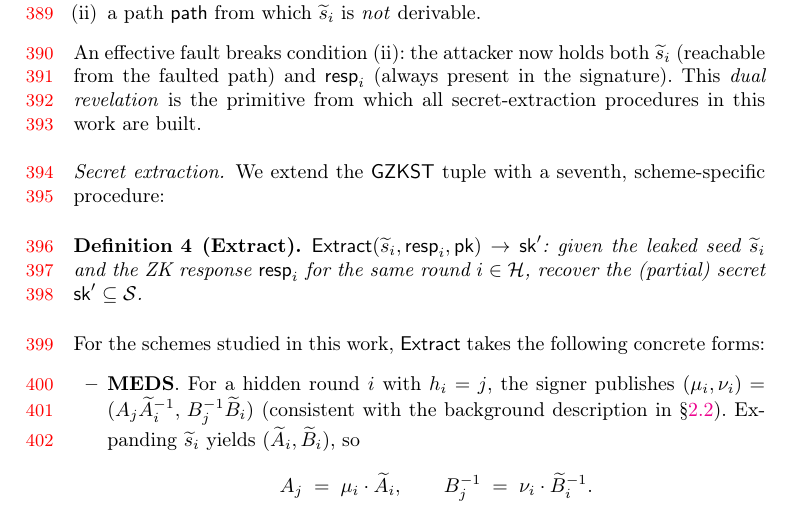
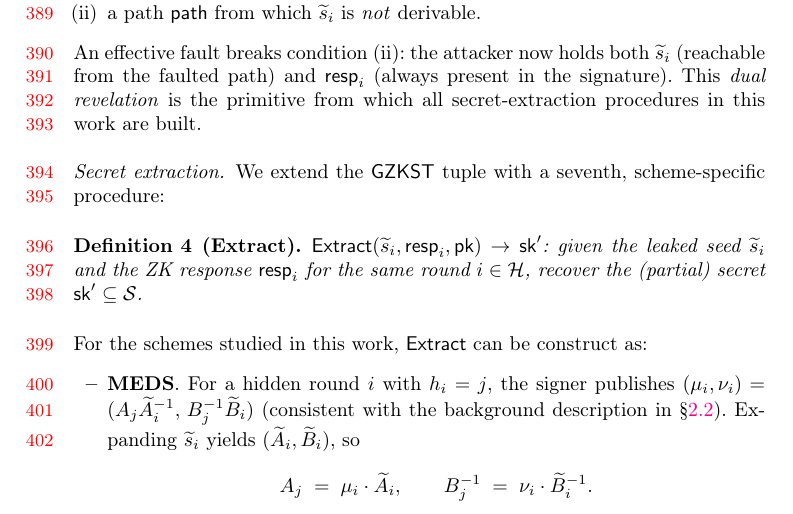
Before and after one commit to gbanegas/faultycross, a LaTeX paper (latex/main.tex, which reads latex/content/abstract.tex): part of page 13 of 30, cut so that both start at the same text. Compiled offline with pdfLaTeX.

Commit message:
cherry picking

```diff
--- a/latex/content/abstract.tex
+++ b/latex/content/abstract.tex
@@ -444,8 +444,8 @@ $\eseed_i$ and the ZK response $\resp_i$ for the same round $i \in \calH$,
 recover the (partial) secret $\sk' \subseteq \calS$.
 \end{definition}
 
-For the schemes studied in this work, $\Extract$ takes the following
-concrete forms:
+For the schemes studied in this work, $\Extract$ can be construct
+as:
 \begin{itemize}
   \item \textbf{MEDS}.
         For a hidden round $i$ with $h_i = j$, the signer publishes
```
